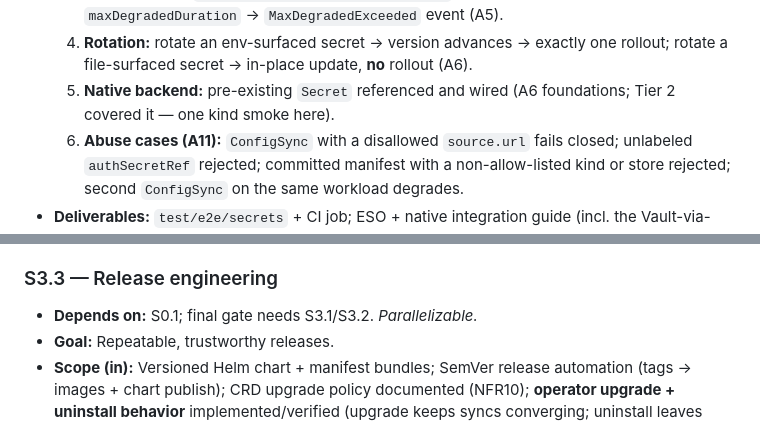
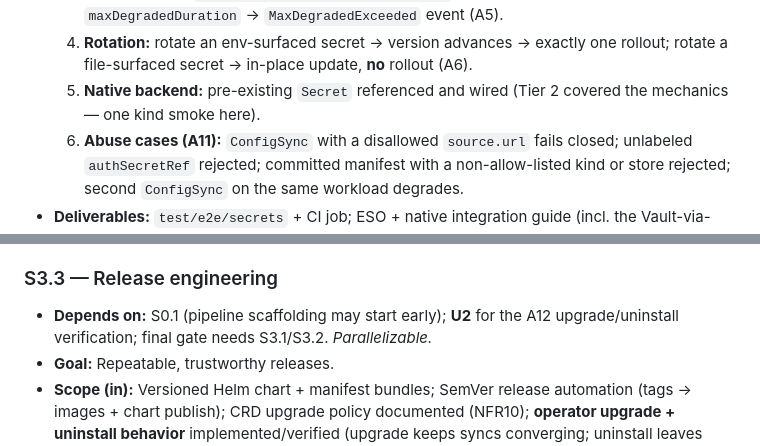
Before and after one commit to ozimakov/kohen, a Markdown page: PLAN.md, 2 parts joined by grey strips. Drawn GitHub-style.

```diff
--- a/PLAN.md
+++ b/PLAN.md
@@ -446,8 +446,8 @@ Delivers UC2/UC3 with the two v1 backends (ESO primary, native `Secret`).
   4. **Rotation:** rotate an env-surfaced secret → version advances → exactly
      one rollout; rotate a file-surfaced secret → in-place update, **no**
      rollout (A6).
-  5. **Native backend:** pre-existing `Secret` referenced and wired (A6
-     foundations; Tier 2 covered it — one kind smoke here).
+  5. **Native backend:** pre-existing `Secret` referenced and wired (Tier 2
+     covered the mechanics — one kind smoke here).
   6. **Abuse cases (A11):** `ConfigSync` with a disallowed `source.url` fails
      closed; unlabeled `authSecretRef` rejected; committed manifest with a
      non-allow-listed kind or store rejected; second `ConfigSync` on the same
@@ -495,7 +495,9 @@ Delivers UC2/UC3 with the two v1 backends (ESO primary, native `Secret`).
 - **SPEC refs:** NFR6, NFR7, §15, §11.4.
 
 ### S3.3 — Release engineering
-- **Depends on:** S0.1; final gate needs S3.1/S3.2. *Parallelizable.*
+- **Depends on:** S0.1 (pipeline scaffolding may start early); **U2** for the
+  A12 upgrade/uninstall verification; final gate needs S3.1/S3.2.
+  *Parallelizable.*
 - **Goal:** Repeatable, trustworthy releases.
 - **Scope (in):** Versioned Helm chart + manifest bundles; SemVer release
   automation (tags → images + chart publish); CRD upgrade policy documented
```
Also changed, not shown: other parts of PLAN.md (+1 -1 lines), SPEC.md (+33 -20 lines).
